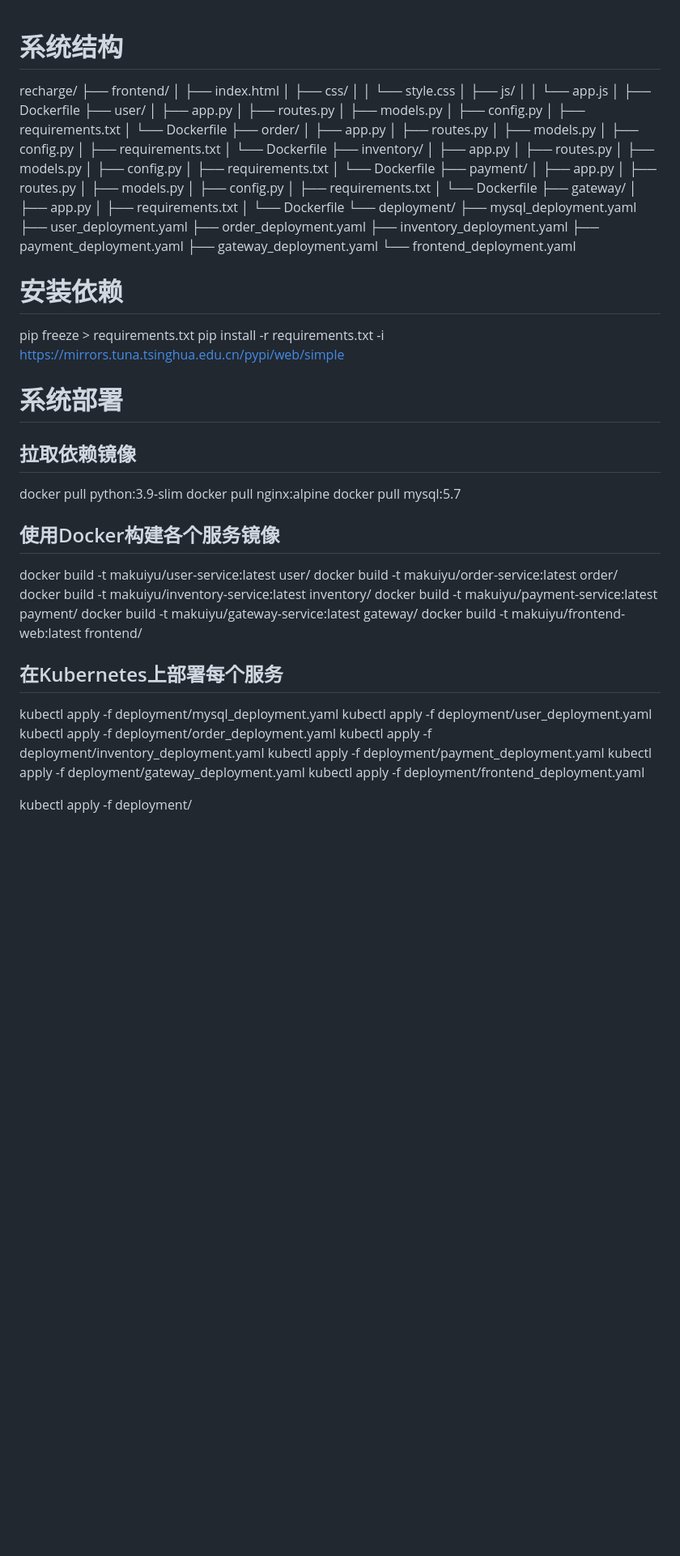
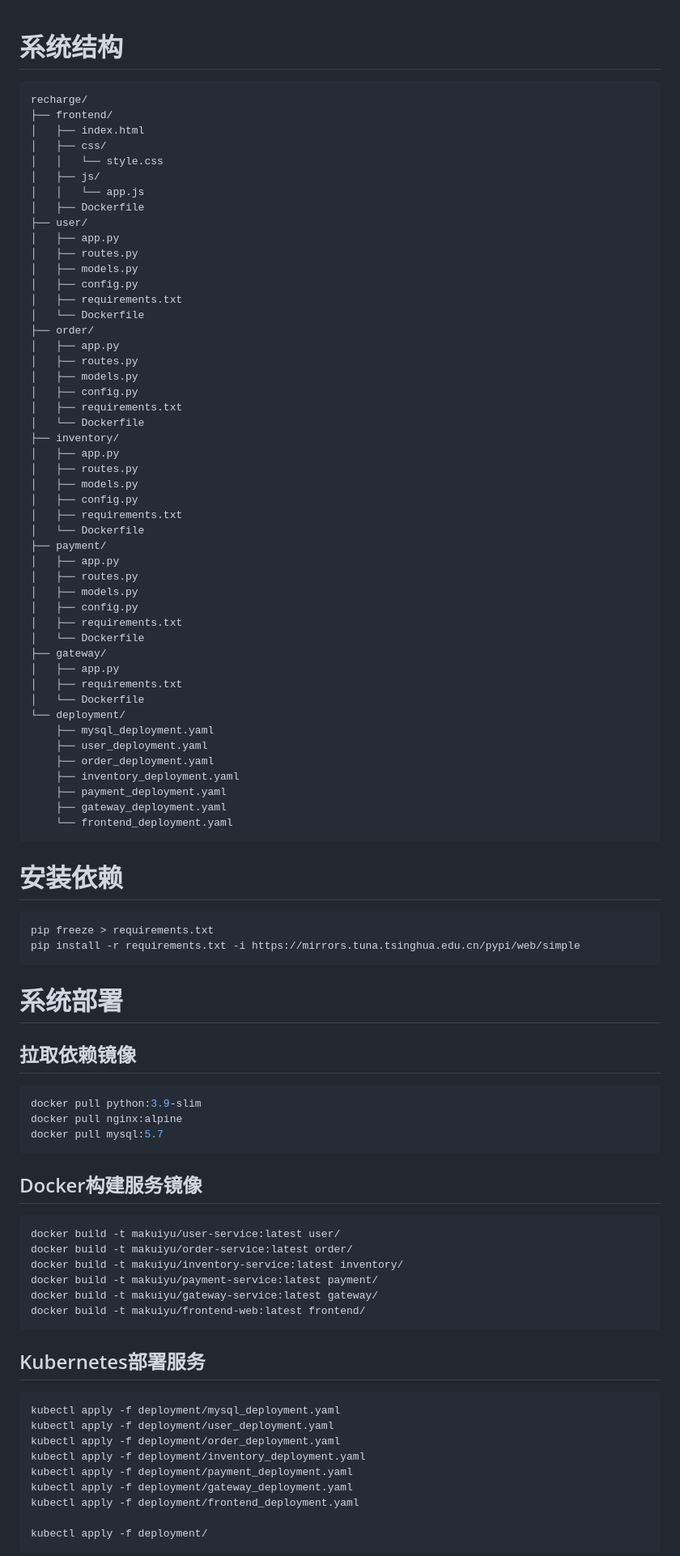
Before and after one commit to makuiyu/recharge, a Markdown page: README.md, the part around one of its changes. Shown at 81% size. Rendered like a GitHub page; blank space fills up the shorter version.

````diff
--- a/README.md
+++ b/README.md
@@ -1,5 +1,6 @@
 
 # 系统结构
+```
 recharge/
 ├── frontend/
 │   ├── index.html
@@ -48,31 +49,38 @@ recharge/
     ├── payment_deployment.yaml
     ├── gateway_deployment.yaml
     └── frontend_deployment.yaml
-
+```
 
 # 安装依赖
+```Shell
 pip freeze > requirements.txt
 pip install -r requirements.txt -i https://mirrors.tuna.tsinghua.edu.cn/pypi/web/simple
+```
 
 
 # 系统部署
 
 ## 拉取依赖镜像
+```Shell
 docker pull python:3.9-slim
 docker pull nginx:alpine
 docker pull mysql:5.7
+```
 
 
-## 使用Docker构建各个服务镜像
+## Docker构建服务镜像
+```Shell
 docker build -t makuiyu/user-service:latest user/
 docker build -t makuiyu/order-service:latest order/
 docker build -t makuiyu/inventory-service:latest inventory/
 docker build -t makuiyu/payment-service:latest payment/
 docker build -t makuiyu/gateway-service:latest gateway/
 docker build -t makuiyu/frontend-web:latest frontend/
+```
 
 
-## 在Kubernetes上部署每个服务
+## Kubernetes部署服务
+```Shell
 kubectl apply -f deployment/mysql_deployment.yaml
 kubectl apply -f deployment/user_deployment.yaml
 kubectl apply -f deployment/order_deployment.yaml
@@ -82,5 +90,6 @@ kubectl apply -f deployment/gateway_deployment.yaml
 kubectl apply -f deployment/frontend_deployment.yaml
 
 kubectl apply -f deployment/
+```
 
 
````
Also changed, not shown: other parts of README.md (+27 -5 lines).
